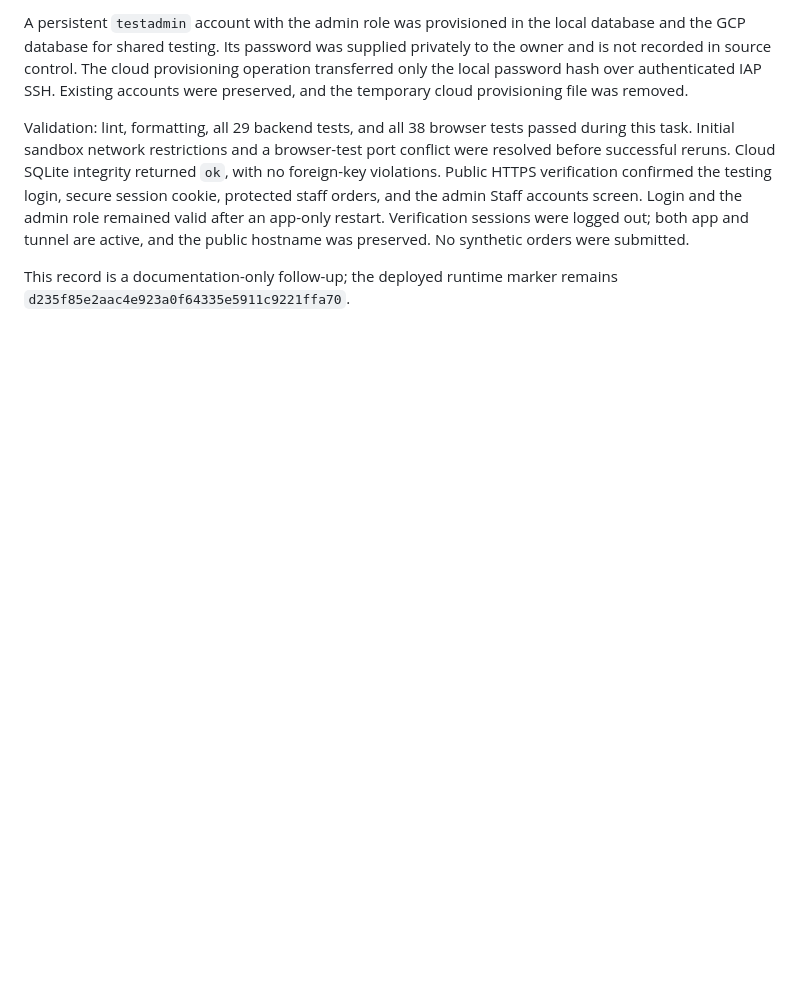
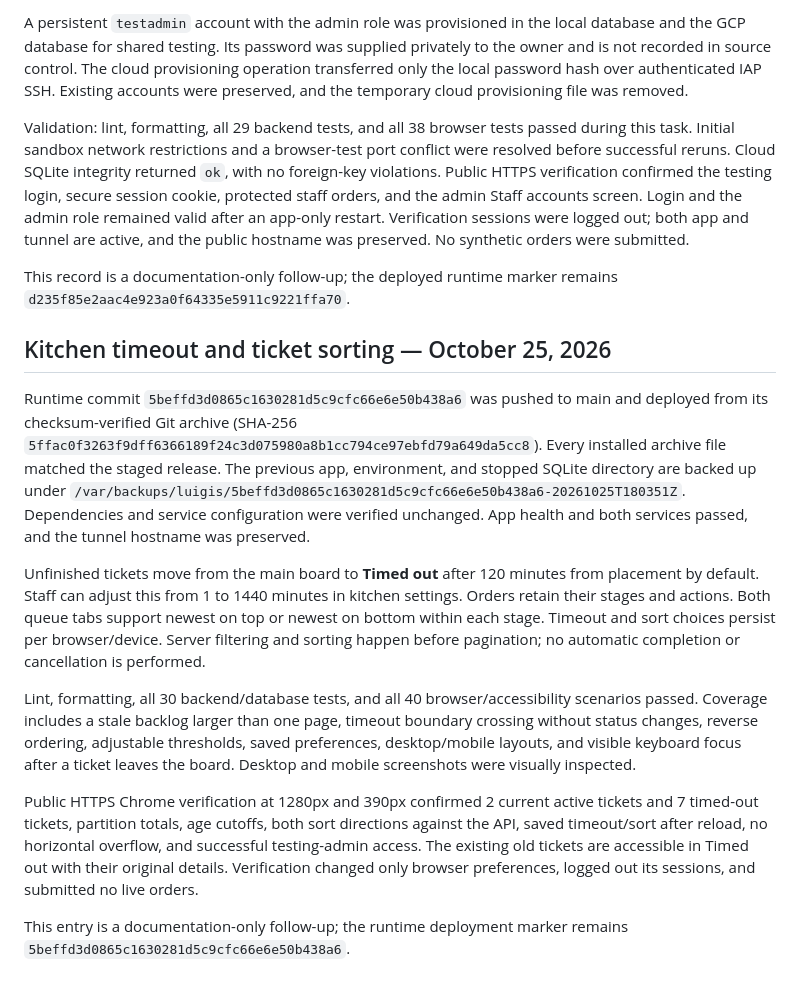
Before and after one commit to Shingenn5/Luigi-s-Capstone, a Markdown page: deploy/gcp/LIVE-DEMO.md, the part around the change. Rendered like a GitHub page; blank space fills up the shorter version.

Commit message:
Record kitchen queue controls deployment and verification

```diff
--- a/deploy/gcp/LIVE-DEMO.md
+++ b/deploy/gcp/LIVE-DEMO.md
@@ -122,3 +122,15 @@ A persistent `testadmin` account with the admin role was provisioned in the loca
 Validation: lint, formatting, all 29 backend tests, and all 38 browser tests passed during this task. Initial sandbox network restrictions and a browser-test port conflict were resolved before successful reruns. Cloud SQLite integrity returned `ok`, with no foreign-key violations. Public HTTPS verification confirmed the testing login, secure session cookie, protected staff orders, and the admin Staff accounts screen. Login and the admin role remained valid after an app-only restart. Verification sessions were logged out; both app and tunnel are active, and the public hostname was preserved. No synthetic orders were submitted.
 
 This record is a documentation-only follow-up; the deployed runtime marker remains `d235f85e2aac4e923a0f64335e5911c9221ffa70`.
+
+## Kitchen timeout and ticket sorting — October 25, 2026
+
+Runtime commit `5beffd3d0865c1630281d5c9cfc66e6e50b438a6` was pushed to main and deployed from its checksum-verified Git archive (SHA-256 `5ffac0f3263f9dff6366189f24c3d075980a8b1cc794ce97ebfd79a649da5cc8`). Every installed archive file matched the staged release. The previous app, environment, and stopped SQLite directory are backed up under `/var/backups/luigis/5beffd3d0865c1630281d5c9cfc66e6e50b438a6-20261025T180351Z`. Dependencies and service configuration were verified unchanged. App health and both services passed, and the tunnel hostname was preserved.
+
+Unfinished tickets move from the main board to **Timed out** after 120 minutes from placement by default. Staff can adjust this from 1 to 1440 minutes in kitchen settings. Orders retain their stages and actions. Both queue tabs support newest on top or newest on bottom within each stage. Timeout and sort choices persist per browser/device. Server filtering and sorting happen before pagination; no automatic completion or cancellation is performed.
+
+Lint, formatting, all 30 backend/database tests, and all 40 browser/accessibility scenarios passed. Coverage includes a stale backlog larger than one page, timeout boundary crossing without status changes, reverse ordering, adjustable thresholds, saved preferences, desktop/mobile layouts, and visible keyboard focus after a ticket leaves the board. Desktop and mobile screenshots were visually inspected.
+
+Public HTTPS Chrome verification at 1280px and 390px confirmed 2 current active tickets and 7 timed-out tickets, partition totals, age cutoffs, both sort directions against the API, saved timeout/sort after reload, no horizontal overflow, and successful testing-admin access. The existing old tickets are accessible in Timed out with their original details. Verification changed only browser preferences, logged out its sessions, and submitted no live orders.
+
+This entry is a documentation-only follow-up; the runtime deployment marker remains `5beffd3d0865c1630281d5c9cfc66e6e50b438a6`.
```
